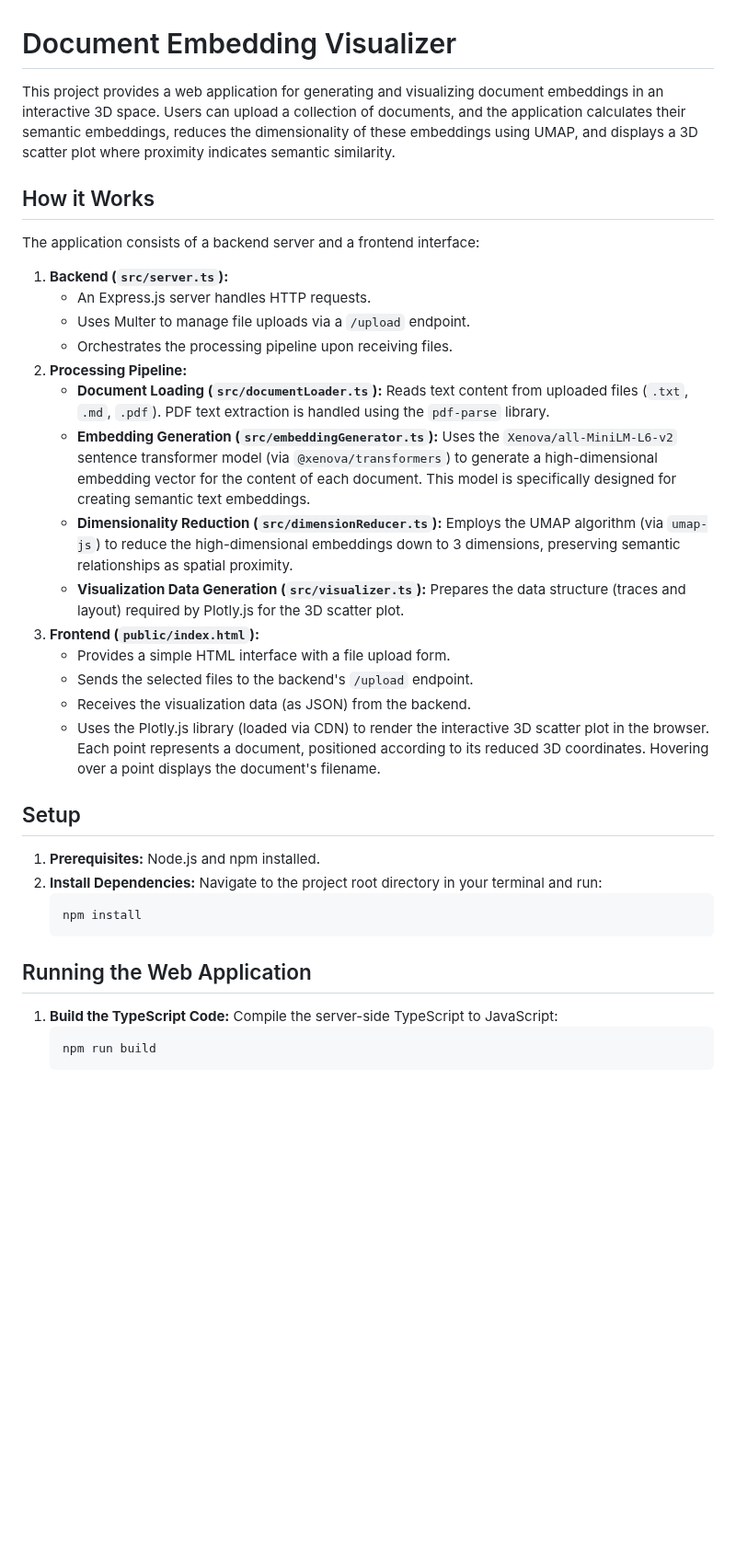
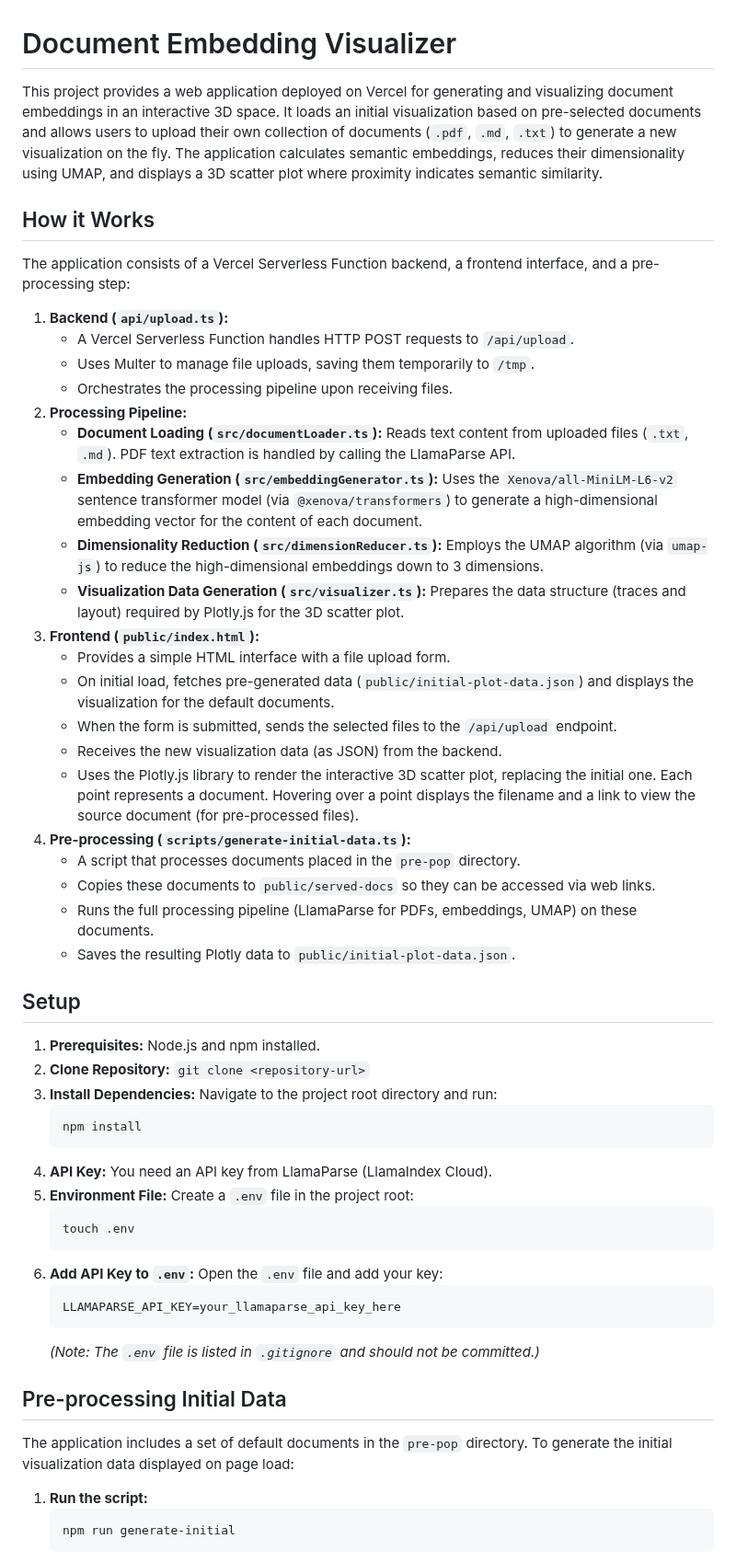
Before and after one commit to DarrenZal/Document-Embedding-Visualizer, a Markdown page: README.md, the part around one of its changes. Shown at 92% size. GitHub-like rendering; blank space fills up the shorter version.

````diff
--- a/README.md
+++ b/README.md
@@ -1,37 +1,56 @@
 # Document Embedding Visualizer
 
-This project provides a web application for generating and visualizing document embeddings in an interactive 3D space. Users can upload a collection of documents, and the application calculates their semantic embeddings, reduces the dimensionality of these embeddings using UMAP, and displays a 3D scatter plot where proximity indicates semantic similarity.
+This project provides a web application deployed on Vercel for generating and visualizing document embeddings in an interactive 3D space. It loads an initial visualization based on pre-selected documents and allows users to upload their own collection of documents (`.pdf`, `.md`, `.txt`) to generate a new visualization on the fly. The application calculates semantic embeddings, reduces their dimensionality using UMAP, and displays a 3D scatter plot where proximity indicates semantic similarity.
 
 ## How it Works
 
-The application consists of a backend server and a frontend interface:
+The application consists of a Vercel Serverless Function backend, a frontend interface, and a pre-processing step:
 
-1.  **Backend (`src/server.ts`):**
-    *   An Express.js server handles HTTP requests.
-    *   Uses Multer to manage file uploads via a `/upload` endpoint.
+1.  **Backend (`api/upload.ts`):**
+    *   A Vercel Serverless Function handles HTTP POST requests to `/api/upload`.
+    *   Uses Multer to manage file uploads, saving them temporarily to `/tmp`.
     *   Orchestrates the processing pipeline upon receiving files.
 2.  **Processing Pipeline:**
-    *   **Document Loading (`src/documentLoader.ts`):** Reads text content from uploaded files (`.txt`, `.md`, `.pdf`). PDF text extraction is handled using the `pdf-parse` library.
-    *   **Embedding Generation (`src/embeddingGenerator.ts`):** Uses the `Xenova/all-MiniLM-L6-v2` sentence transformer model (via `@xenova/transformers`) to generate a high-dimensional embedding vector for the content of each document. This model is specifically designed for creating semantic text embeddings.
-    *   **Dimensionality Reduction (`src/dimensionReducer.ts`):** Employs the UMAP algorithm (via `umap-js`) to reduce the high-dimensional embeddings down to 3 dimensions, preserving semantic relationships as spatial proximity.
+    *   **Document Loading (`src/documentLoader.ts`):** Reads text content from uploaded files (`.txt`, `.md`). PDF text extraction is handled by calling the LlamaParse API.
+    *   **Embedding Generation (`src/embeddingGenerator.ts`):** Uses the `Xenova/all-MiniLM-L6-v2` sentence transformer model (via `@xenova/transformers`) to generate a high-dimensional embedding vector for the content of each document.
+    *   **Dimensionality Reduction (`src/dimensionReducer.ts`):** Employs the UMAP algorithm (via `umap-js`) to reduce the high-dimensional embeddings down to 3 dimensions.
     *   **Visualization Data Generation (`src/visualizer.ts`):** Prepares the data structure (traces and layout) required by Plotly.js for the 3D scatter plot.
 3.  **Frontend (`public/index.html`):**
     *   Provides a simple HTML interface with a file upload form.
-    *   Sends the selected files to the backend's `/upload` endpoint.
-    *   Receives the visualization data (as JSON) from the backend.
-    *   Uses the Plotly.js library (loaded via CDN) to render the interactive 3D scatter plot in the browser. Each point represents a document, positioned according to its reduced 3D coordinates. Hovering over a point displays the document's filename.
+    *   On initial load, fetches pre-generated data (`public/initial-plot-data.json`) and displays the visualization for the default documents.
+    *   When the form is submitted, sends the selected files to the `/api/upload` endpoint.
+    *   Receives the new visualization data (as JSON) from the backend.
+    *   Uses the Plotly.js library to render the interactive 3D scatter plot, replacing the initial one. Each point represents a document. Hovering over a point displays the filename and a link to view the source document (for pre-processed files).
+4.  **Pre-processing (`scripts/generate-initial-data.ts`):**
+    *   A script that processes documents placed in the `pre-pop` directory.
+    *   Copies these documents to `public/served-docs` so they can be accessed via web links.
+    *   Runs the full processing pipeline (LlamaParse for PDFs, embeddings, UMAP) on these documents.
+    *   Saves the resulting Plotly data to `public/initial-plot-data.json`.
 
 ## Setup
 
 1.  **Prerequisites:** Node.js and npm installed.
-2.  **Install Dependencies:** Navigate to the project root directory in your terminal and run:
+2.  **Clone Repository:** `git clone <repository-url>`
+3.  **Install Dependencies:** Navigate to the project root directory and run:
     ```bash
     npm install
     ```
+4.  **API Key:** You need an API key from LlamaParse (LlamaIndex Cloud).
+5.  **Environment File:** Create a `.env` file in the project root:
+    ```bash
+    touch .env
+    ```
+6.  **Add API Key to `.env`:** Open the `.env` file and add your key:
+    ```
+    LLAMAPARSE_API_KEY=your_llamaparse_api_key_here
+    ```
+    *(Note: The `.env` file is listed in `.gitignore` and should not be committed.)*
 
-## Running the Web Application
+## Pre-processing Initial Data
 
-1.  **Build the TypeScript Code:** Compile the server-side TypeScript to JavaScript:
+The application includes a set of default documents in the `pre-pop` directory. To generate the initial visualization data displayed on page load:
+
+1.  **Run the script:**
     ```bash
-    npm run build
+    npm run generate-initial
     ```
````
Also changed, not shown: other parts of README.md (+30 -28 lines).
